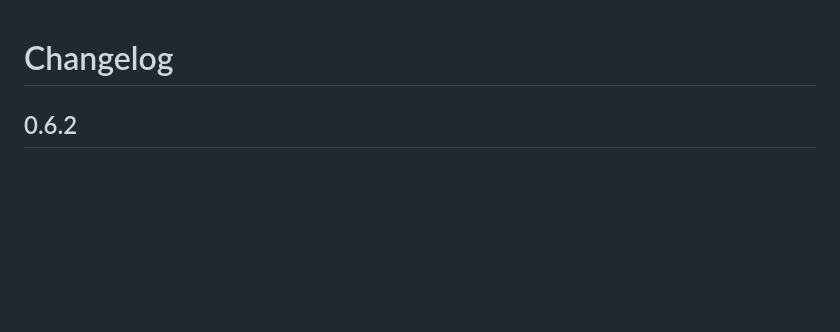
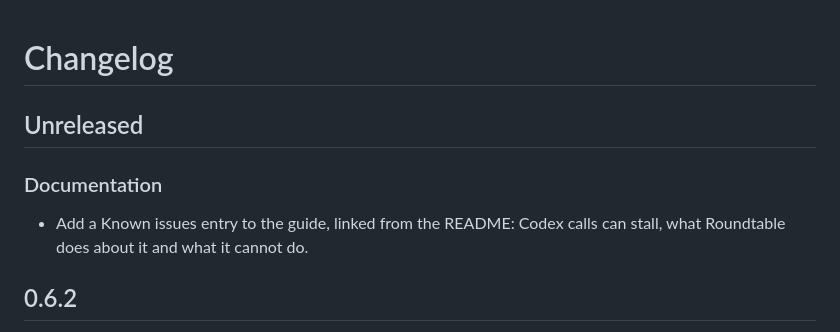
Before and after one commit to prplkane/roundtable, a Markdown page: CHANGELOG.md, the part around the change. Rendered like a GitHub page; blank space fills up the shorter version.

```diff
--- a/CHANGELOG.md
+++ b/CHANGELOG.md
@@ -1,4 +1,11 @@
 # Changelog
+
+## Unreleased
+
+### Documentation
+
+- Add a Known issues entry to the guide, linked from the README: Codex calls can stall, what
+  Roundtable does about it and what it cannot do.
 
 ## 0.6.2
 
```
Also changed, not shown: README.md (+2 -1 lines), docs/workflow.md (+26 -0 lines).
